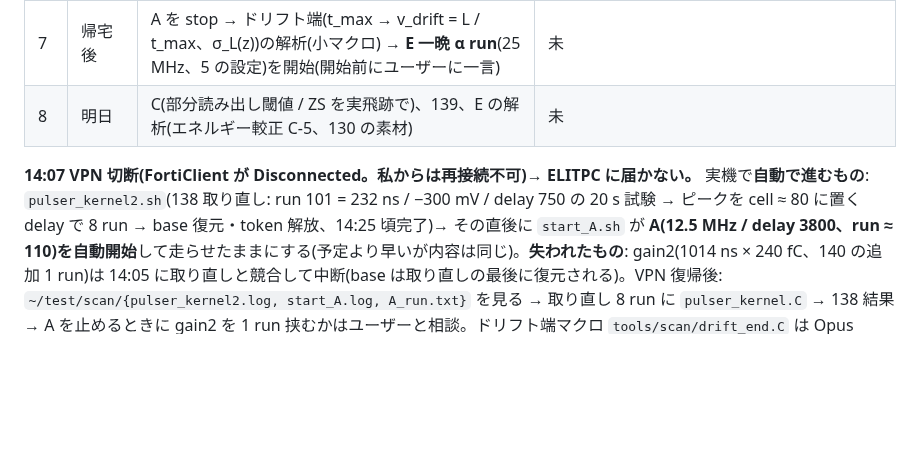
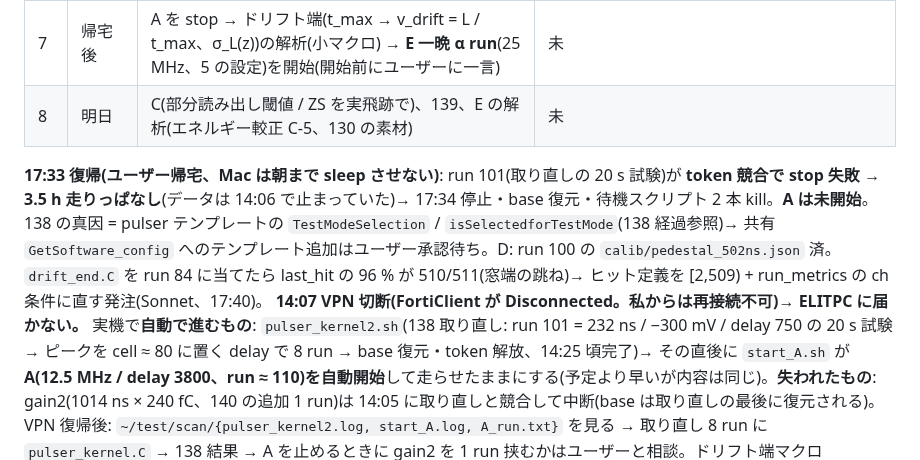
Before and after one commit to aogaki/tpcdaq-rs, a Markdown page: TODO/CURRENT.md, the part around the change. GitHub-like rendering; blank space fills up the shorter version.

```diff
--- a/TODO/CURRENT.md
+++ b/TODO/CURRENT.md
@@ -49,6 +49,7 @@
 | 7 | 帰宅後 | A を stop → ドリフト端(t_max → v_drift = L / t_max、σ_L(z))の解析(小マクロ) → **E 一晩 α run**(25 MHz、5 の設定)を開始(開始前にユーザーに一言) | 未 |
 | 8 | 明日 | C(部分読み出し閾値 / ZS を実飛跡で)、139、E の解析(エネルギー較正 C-5、130 の素材) | 未 |
 
+**17:33 復帰(ユーザー帰宅、Mac は朝まで sleep させない)**: run 101(取り直しの 20 s 試験)が **token 競合で stop 失敗 → 3.5 h 走りっぱなし**(データは 14:06 で止まっていた)→ 17:34 停止・base 復元・待機スクリプト 2 本 kill。**A は未開始**。138 の真因 = pulser テンプレートの `TestModeSelection` / `isSelectedforTestMode`(138 経過参照)→ 共有 `GetSoftware_config` へのテンプレート追加はユーザー承認待ち。D: run 100 の `calib/pedestal_502ns.json` 済。`drift_end.C` を run 84 に当てたら last_hit の 96 % が 510/511(窓端の跳ね)→ ヒット定義を [2,509) + run_metrics の ch 条件に直す発注(Sonnet、17:40)。
 **14:07 VPN 切断(FortiClient が Disconnected。私からは再接続不可)→ ELITPC に届かない。** 実機で**自動で進むもの**: `pulser_kernel2.sh`(138 取り直し: run 101 = 232 ns / −300 mV / delay 750 の 20 s 試験 → ピークを cell ≈ 80 に置く delay で 8 run → base 復元・token 解放、14:25 頃完了)→ その直後に `start_A.sh` が **A(12.5 MHz / delay 3800、run ≈ 110)を自動開始**して走らせたままにする(予定より早いが内容は同じ)。**失われたもの**: gain2(1014 ns × 240 fC、140 の追加 1 run)は 14:05 に取り直しと競合して中断(base は取り直しの最後に復元される)。VPN 復帰後: `~/test/scan/{pulser_kernel2.log, start_A.log, A_run.txt}` を見る → 取り直し 8 run に `pulser_kernel.C` → 138 結果 → A を止めるときに gain2 を 1 run 挟むかはユーザーと相談。ドリフト端マクロ `tools/scan/drift_end.C` は Opus implementer に発注済み(14:10)。
 **A の窓の見積もり(14:15)**: macros の L = 20 cm / 1200 V、91 mbar → E/p = 0.66 → 公称 v = 0.7233 × E/p = **0.48 cm/µs → t_max ≈ 42 µs**。delay 3800 の窓はトリガ後 38 µs(cell 33 以降)なので**公称では末尾が切れる**。HIGS 130 mbar の実測(0.390)は公称(0.334)より 17 % 速かったので、同じ比なら 0.56 cm/µs → 36 µs = cell ≈ 485 で収まる。復帰後に `drift_end.C` の `clip_back_frac` と last_hit の上端で判定し、切れていれば **delay 4000**(トリガ帯を cell ≈ 10 に、後ろ 40 µs)で取り直す。`drift_end.C` は main に取り込み済み(`7e9ae14`、83 チェック green、Opus)。implementer の指摘: ヒット定義が「閾値 35 を越えた cell」だけなので単独セルのノイズ(σ 7.6 で ≈ 0.3 個/event)が first/last を引っ張りうる → 実データのヒストの裾が平らなら run_metrics 型の ch 条件(ピーク > 35 かつ q ≥ 2000)に切り替える(まず run 84 で試す)。monitor / root-sink の QA 再構成は 25 MHz 固定(`src/reco` の MM_PER_CELL)なので A の z 表示は 2 倍ずれる(表示のみ、保存データは無関係)。
 
```
Also changed, not shown: TODO/138_pulser_response_kernels.md (+2 -0 lines).
